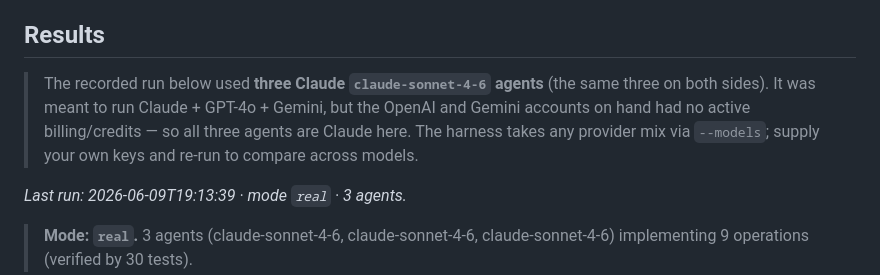
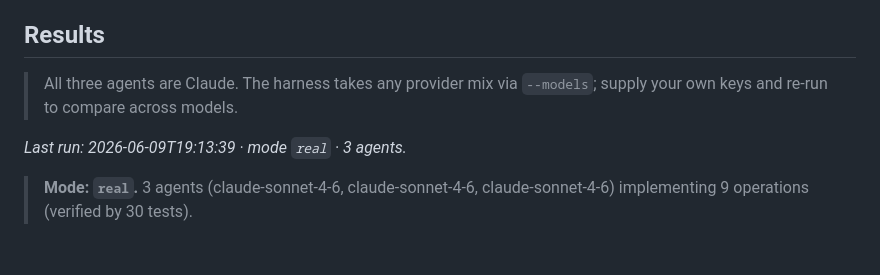
Before and after one commit to chaseungjoon/multi-agent-kernel, a Markdown page: benchmark/README.md, the part around the change. Drawn GitHub-style; blank space fills up the shorter version.

Commit message:
Update benchmark readme

```diff
--- a/benchmark/README.md
+++ b/benchmark/README.md
@@ -71,10 +71,7 @@ pass `--keep` to inspect them.
 
 ## Results
 
-> The recorded run below used **three Claude `claude-sonnet-4-6` agents** (the same
-> three on both sides). It was meant to run Claude + GPT-4o + Gemini, but the OpenAI
-> and Gemini accounts on hand had no active billing/credits — so all three agents are
-> Claude here. The harness takes any provider mix via `--models`; supply your own keys
+> All three agents are Claude. The harness takes any provider mix via `--models`; supply your own keys
 > and re-run to compare across models.
 
 <!-- RESULTS:START -->
```
